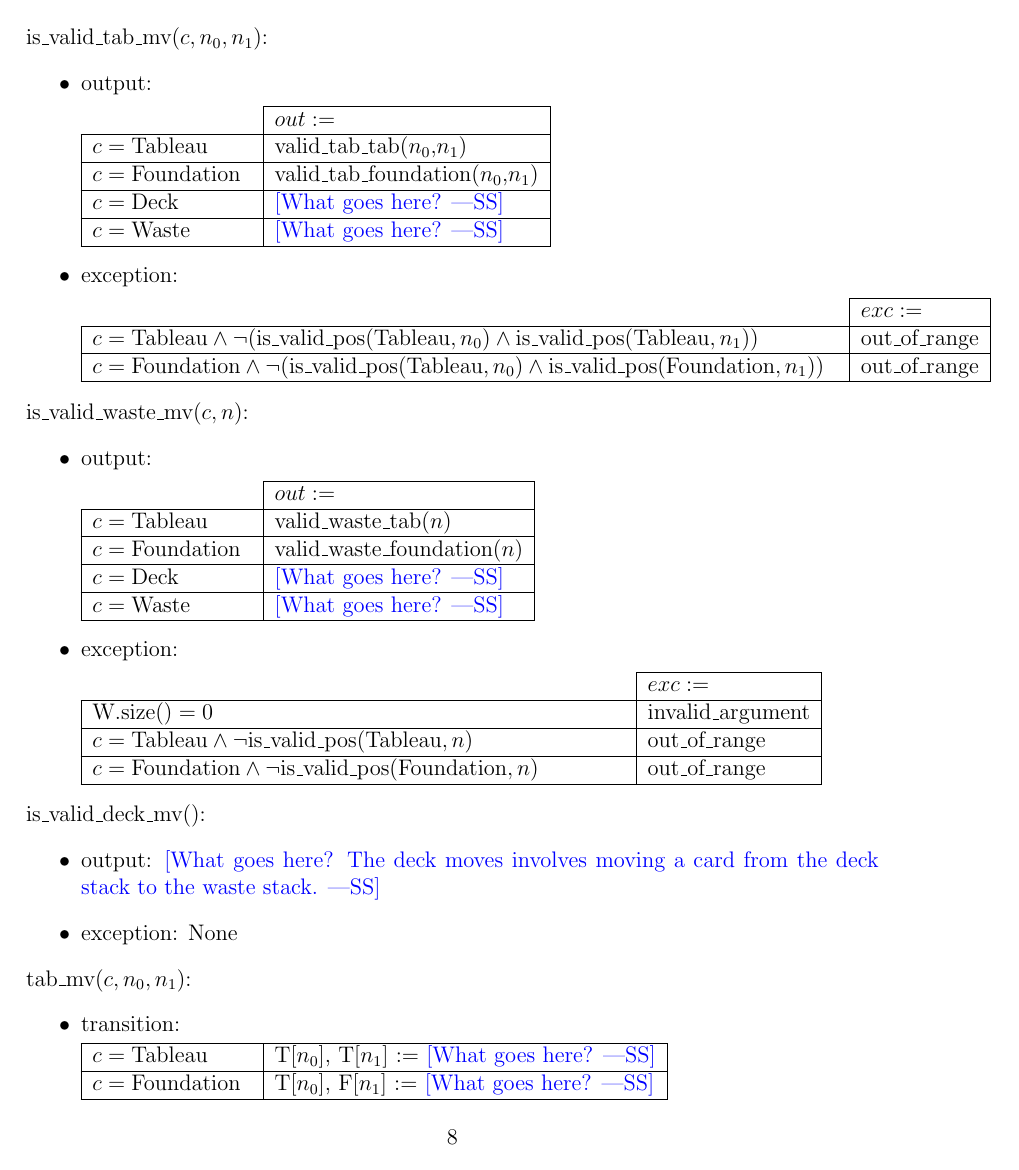
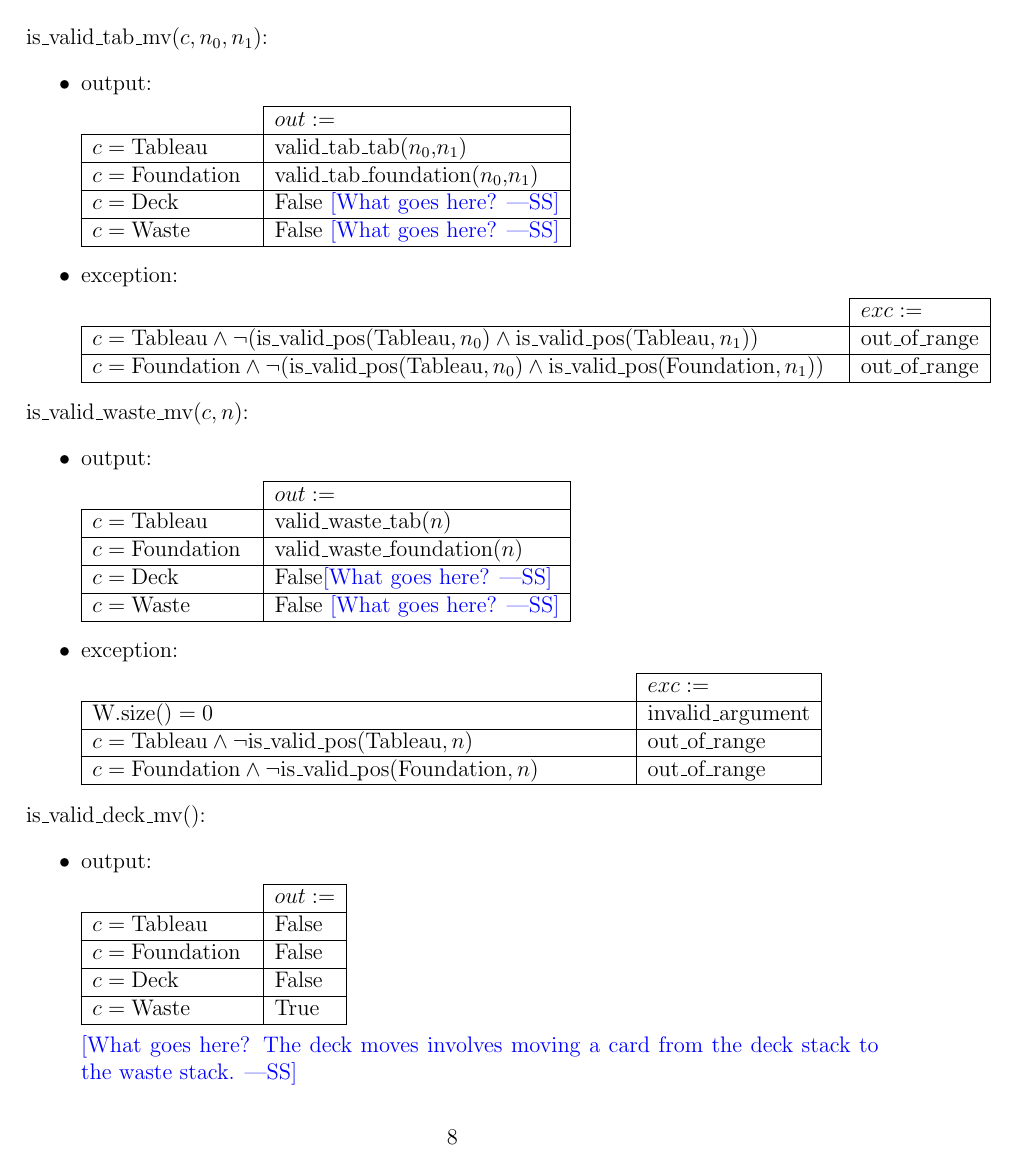
Before and after one commit to ipa-1/2ME3_Software_Design, a LaTeX document (A3/spec.tex): page 8 of 12. Compiled offline with pdfLaTeX.

Commit message:
Filled in blanks up until tab_mv

```diff
--- a/A3/spec.tex
+++ b/A3/spec.tex
@@ -341,9 +341,9 @@ $c = \mbox{Tableau}$ & valid\_tab\_tab($n_0$,$n_1$) \\
 \hhline{|-|-|}
 $c = \mbox{Foundation}$ & valid\_tab\_foundation($n_0$,$n_1$) \\
 \hhline{|-|-|}
-$c = \mbox{Deck}$& \wss{What goes here?}\\
+$c = \mbox{Deck}$& False \wss{What goes here?}\\
 \hhline{|-|-|}
-$c = \mbox{Waste}$ & \wss{What goes here?}\\
+$c = \mbox{Waste}$ & False \wss{What goes here?}\\
 \hhline{|-|-|}
 \end{tabular}
 
@@ -374,9 +374,9 @@ $c = \mbox{Tableau}$ & valid\_waste\_tab($n$) \\
 \hhline{|-|-|}
 $c = \mbox{Foundation}$ & valid\_waste\_foundation($n$) \\
 \hhline{|-|-|}
-$c = \mbox{Deck}$& \wss{What goes here?}\\
+$c = \mbox{Deck}$& False\wss{What goes here?}\\
 \hhline{|-|-|}
-$c = \mbox{Waste}$ & \wss{What goes here?}\\
+$c = \mbox{Waste}$ & False \wss{What goes here?}\\
 \hhline{|-|-|}
 \end{tabular}
 
@@ -397,7 +397,23 @@ $c = \mbox{Waste}$ & \wss{What goes here?}\\
 
 \noindent is\_valid\_deck\_mv():
 \begin{itemize}
-\item output: \wss{What goes here?  The deck moves involves moving a card from
+\item output:
+
+\begin{tabular}{|p{3cm}|l|}
+\hhline{~|-|}
+\multicolumn{1}{r|}{} & \multicolumn{1}{l|}{$out :=$}\\
+\hhline{|-|-|}
+$c = \mbox{Tableau}$ & False \\
+\hhline{|-|-|}
+$c = \mbox{Foundation}$ & False\\
+\hhline{|-|-|}
+$c = \mbox{Deck}$& False \\
+\hhline{|-|-|}
+$c = \mbox{Waste}$ & True\\
+\hhline{|-|-|}
+\end{tabular}
+
+ \wss{What goes here?  The deck moves involves moving a card from
     the deck stack to the waste stack.}
 \item exception: None
 \end{itemize}
@@ -408,9 +424,9 @@ $c = \mbox{Waste}$ & \wss{What goes here?}\\
 
 \begin{tabular}{|p{3cm}|l|}
 \hhline{|-|-|}
-$c = \mbox{Tableau}$ & T[$n_0$], T[$n_1$] := \wss{What goes here?}\\
+$c = \mbox{Tableau}$ & T[$n_0$], T[$n_1$] := T[n\_0].pop(),T[n\_1].push(T[n\_0].top()) \wss{What goes here?}\\
 \hhline{|-|-|}
-$c = \mbox{Foundation}$ & T[$n_0$], F[$n_1$] := \wss{What goes here?}\\
+$c = \mbox{Foundation}$ & T[$n_0$], F[$n_1$] := T[n\_0].pop(),F[n\_1].push(T[n\_0].top())\wss{What goes here?}\\
 \hhline{|-|-|}
 \end{tabular}
 
```
Also changed, not shown: A3/spec.pdf, A3/spec.tex (20 more changed lines).
